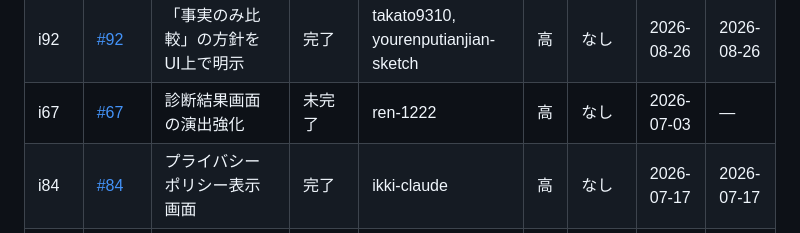
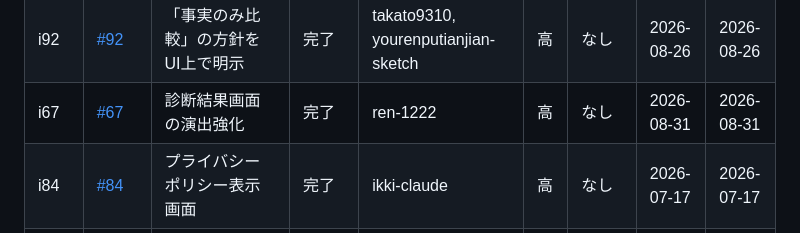
Before and after one commit to itiwoja/tazimagumi_dev_team, a Markdown page: docs/schedule/ガントチャート_v2.2.md, the part around one of its changes. Drawn GitHub-style.

Commit message:
docs: GitHub Issue進捗をガントへ同期 (#209)
Co-authored-by: itiwoja <213806933+itiwoja@users.noreply.github.com>

```diff
--- a/docs/schedule/ガントチャート_v2.2.md
+++ b/docs/schedule/ガントチャート_v2.2.md
@@ -49,7 +49,7 @@
 | i61 | [#61](https://github.com/itiwoja/tazimagumi_dev_team/issues/61) | 診断結果×予算に基づく商品推薦ロジック | 完了 | takato9310, yourenputianjian-sketch | 緊急 | なし | 2026-08-26 | 2026-08-26 |
 | p4e | [#39](https://github.com/itiwoja/tazimagumi_dev_team/issues/39) | SC-04 継続記録UI | 完了 | yourenputianjian-sketch | 緊急 | M-MVP 最小アプリ Web公開 | 2026-07-28 | 2026-07-28 |
 | i92 | [#92](https://github.com/itiwoja/tazimagumi_dev_team/issues/92) | 「事実のみ比較」の方針をUI上で明示 | 完了 | takato9310, yourenputianjian-sketch | 高 | なし | 2026-08-26 | 2026-08-26 |
-| i67 | [#67](https://github.com/itiwoja/tazimagumi_dev_team/issues/67) | 診断結果画面の演出強化 | 未完了 | ren-1222 | 高 | なし | 2026-07-03 | — |
+| i67 | [#67](https://github.com/itiwoja/tazimagumi_dev_team/issues/67) | 診断結果画面の演出強化 | 完了 | ren-1222 | 高 | なし | 2026-08-31 | 2026-08-31 |
 | i84 | [#84](https://github.com/itiwoja/tazimagumi_dev_team/issues/84) | プライバシーポリシー表示画面 | 完了 | ikki-claude | 高 | なし | 2026-07-17 | 2026-07-17 |
 | i85 | [#85](https://github.com/itiwoja/tazimagumi_dev_team/issues/85) | 記録データのエクスポート・全削除機能 | 完了 | ikki-claude | 高 | なし | 2026-07-14 | 2026-07-14 |
 | i110 | [#110](https://github.com/itiwoja/tazimagumi_dev_team/issues/110) | 週次統合ルールの導入 — developを常に「通しデモ可能」に保つ | 完了 | ikki-claude | 緊急 | なし | 2026-07-17 | 2026-07-17 |
```
Also changed, not shown: other parts of docs/schedule/ガントチャート_v2.2.md (+2 -2 lines).
